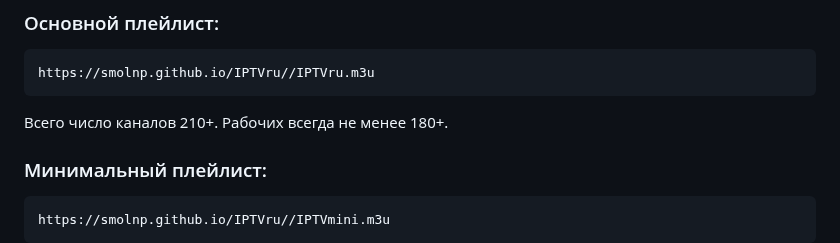
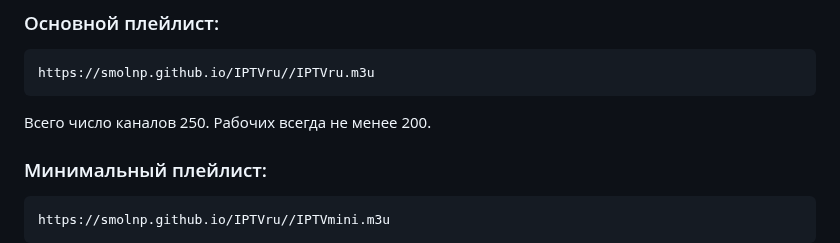
Before and after one commit to smolnp/IPTVru, a Markdown page: README.md, the part around the change. Rendered like a GitHub page.

Commit message:
informasi tentang jumlah saluran TV

````diff
--- a/README.md
+++ b/README.md
@@ -22,7 +22,7 @@ IPTVru собран из открытых источников. Проект, с
 ```
 https://smolnp.github.io/IPTVru//IPTVru.m3u
 ```
-Всего число каналов 210+. Рабочих всегда не менее 180+.
+Всего число каналов 250. Рабочих всегда не менее 200.
 
 ### Минимальный плейлист:
 ```
````
